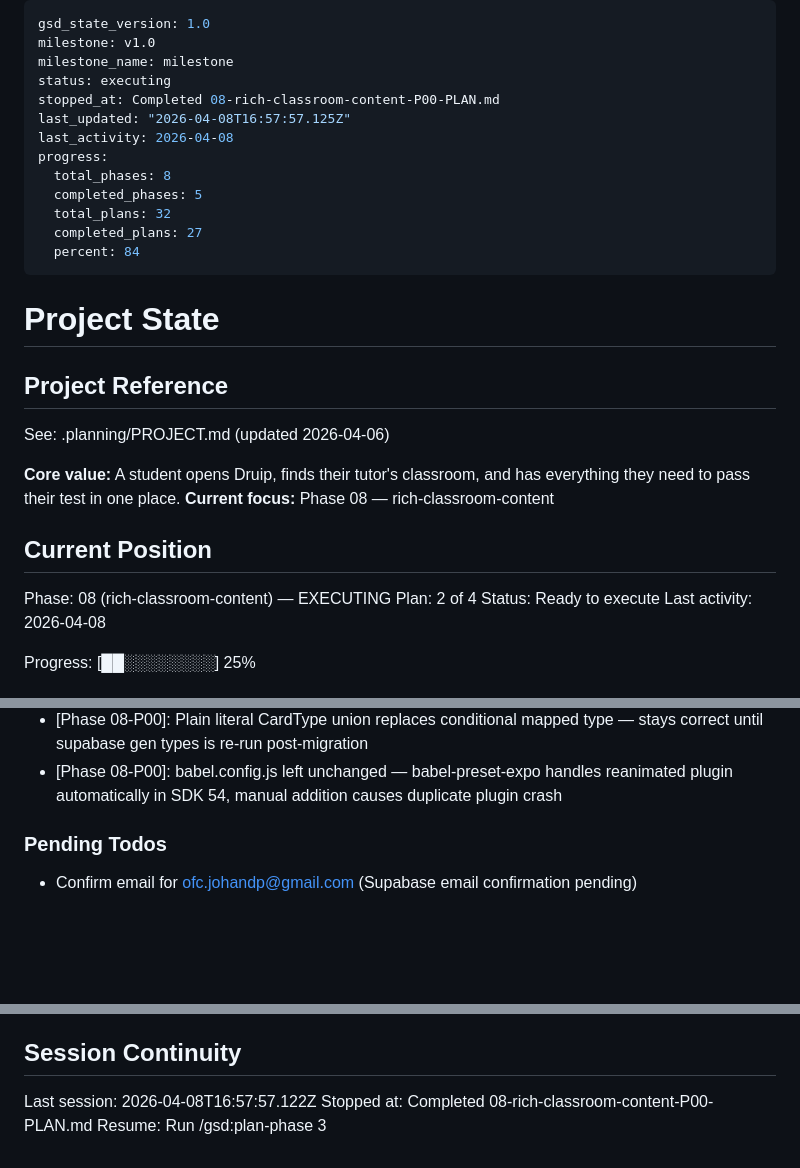
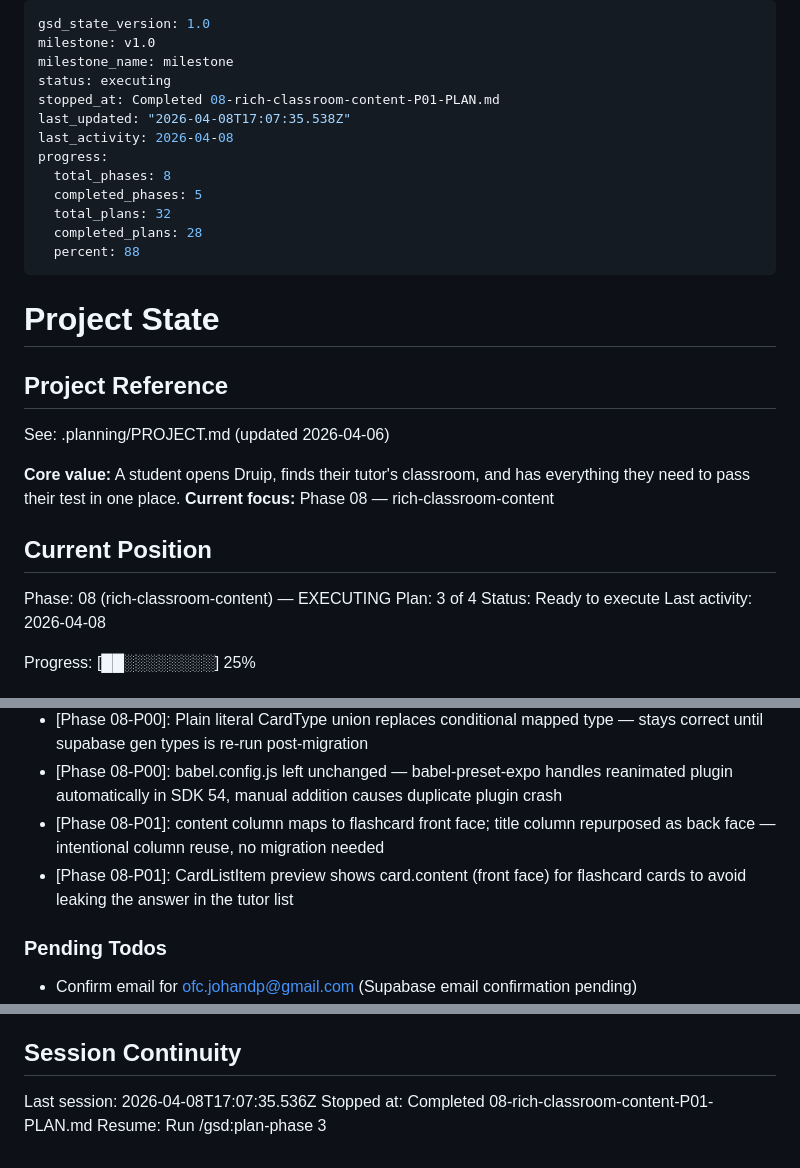
Before and after one commit to ofcjohandp/druip-web, a Markdown page: .planning/STATE.md, 3 parts joined by grey strips. GitHub-like rendering; blank space fills up the shorter version.

Commit message:
docs(08-P01): complete flashcard creation plan — hook, form, icon
Co-Authored-By: Claude Sonnet 4.6 <noreply@anthropic.com>

```diff
--- a/.planning/STATE.md
+++ b/.planning/STATE.md
@@ -3,15 +3,15 @@ gsd_state_version: 1.0
 milestone: v1.0
 milestone_name: milestone
 status: executing
-stopped_at: Completed 08-rich-classroom-content-P00-PLAN.md
-last_updated: "2026-04-08T16:57:57.125Z"
+stopped_at: Completed 08-rich-classroom-content-P01-PLAN.md
+last_updated: "2026-04-08T17:07:35.538Z"
 last_activity: 2026-04-08
 progress:
   total_phases: 8
   completed_phases: 5
   total_plans: 32
-  completed_plans: 27
-  percent: 84
+  completed_plans: 28
+  percent: 88
 ---
 
 # Project State
@@ -26,7 +26,7 @@ See: .planning/PROJECT.md (updated 2026-04-06)
 ## Current Position
 
 Phase: 08 (rich-classroom-content) — EXECUTING
-Plan: 2 of 4
+Plan: 3 of 4
 Status: Ready to execute
 Last activity: 2026-04-08
 
@@ -112,6 +113,8 @@ Pivot decisions:
 - [Phase 07-student-onboarding]: step-6-test-date sets both onboarding_complete:true (DB) and setPendingStudentOnboarding(false) (Zustand) before router.replace tabs
 - [Phase 08-P00]: Plain literal CardType union replaces conditional mapped type — stays correct until supabase gen types is re-run post-migration
 - [Phase 08-P00]: babel.config.js left unchanged — babel-preset-expo handles reanimated plugin automatically in SDK 54, manual addition causes duplicate plugin crash
+- [Phase 08-P01]: content column maps to flashcard front face; title column repurposed as back face — intentional column reuse, no migration needed
+- [Phase 08-P01]: CardListItem preview shows card.content (front face) for flashcard cards to avoid leaking the answer in the tutor list
 
 ### Pending Todos
 
@@ -125,6 +128,6 @@ None.
 
 ## Session Continuity
 
-Last session: 2026-04-08T16:57:57.122Z
-Stopped at: Completed 08-rich-classroom-content-P00-PLAN.md
+Last session: 2026-04-08T17:07:35.536Z
+Stopped at: Completed 08-rich-classroom-content-P01-PLAN.md
 Resume: Run /gsd:plan-phase 3
```
Also changed, not shown: other parts of .planning/STATE.md (+1 -0 lines), .planning/ROADMAP.md (+1 -1 lines), 1 other file.
